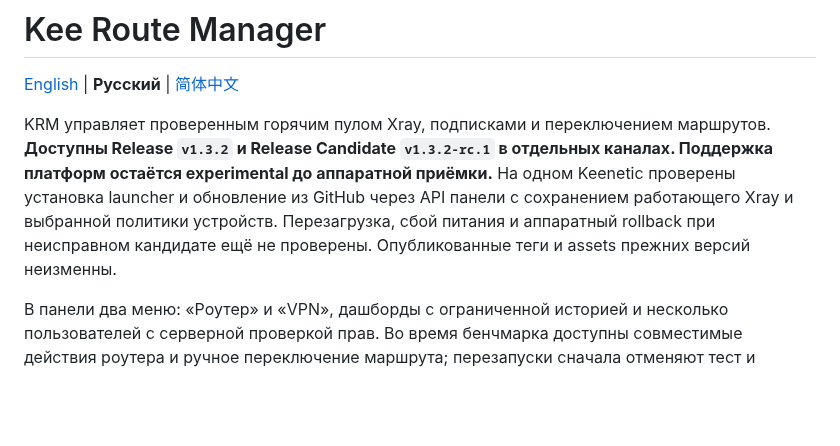
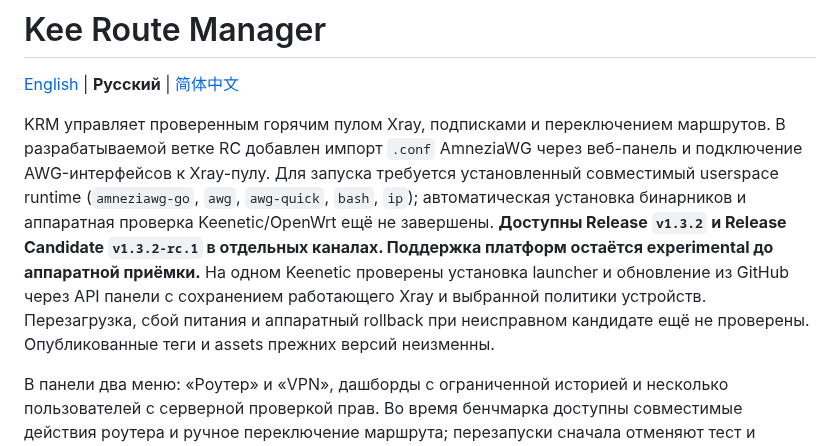
Before and after one commit to jarymor-ux/kee-route-manager, a Markdown page: README.ru.md, the part around the change. Drawn GitHub-style; blank space fills up the shorter version.

Commit message:
docs: document AWG profile import, routing design, required binaries and unverified platforms

```diff
--- a/README.ru.md
+++ b/README.ru.md
@@ -2,7 +2,7 @@
 
 [English](README.md) | **Русский** | [简体中文](README.zh-CN.md)
 
-KRM управляет проверенным горячим пулом Xray, подписками и переключением маршрутов. **Доступны Release `v1.3.2` и Release Candidate `v1.3.2-rc.1` в отдельных каналах. Поддержка платформ остаётся experimental до аппаратной приёмки.** На одном Keenetic проверены установка launcher и обновление из GitHub через API панели с сохранением работающего Xray и выбранной политики устройств. Перезагрузка, сбой питания и аппаратный rollback при неисправном кандидате ещё не проверены. Опубликованные теги и assets прежних версий неизменны.
+KRM управляет проверенным горячим пулом Xray, подписками и переключением маршрутов. В разрабатываемой ветке RC добавлен импорт `.conf` AmneziaWG через веб-панель и подключение AWG-интерфейсов к Xray-пулу. Для запуска требуется установленный совместимый userspace runtime (`amneziawg-go`, `awg`, `awg-quick`, `bash`, `ip`); автоматическая установка бинарников и аппаратная проверка Keenetic/OpenWrt ещё не завершены. **Доступны Release `v1.3.2` и Release Candidate `v1.3.2-rc.1` в отдельных каналах. Поддержка платформ остаётся experimental до аппаратной приёмки.** На одном Keenetic проверены установка launcher и обновление из GitHub через API панели с сохранением работающего Xray и выбранной политики устройств. Перезагрузка, сбой питания и аппаратный rollback при неисправном кандидате ещё не проверены. Опубликованные теги и assets прежних версий неизменны.
 
 В панели два меню: «Роутер» и «VPN», дашборды с ограниченной историей и несколько пользователей с серверной проверкой прав. Во время бенчмарка доступны совместимые действия роутера и ручное переключение маршрута; перезапуски сначала отменяют тест и дожидаются очистки. См. [миграцию учётных записей и ограничения отката](docs/API.md#credential-migration-and-recovery).
 
```
